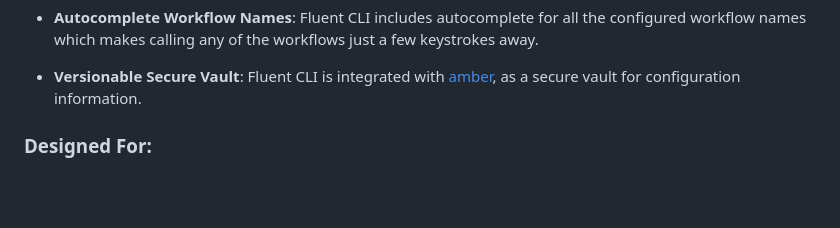
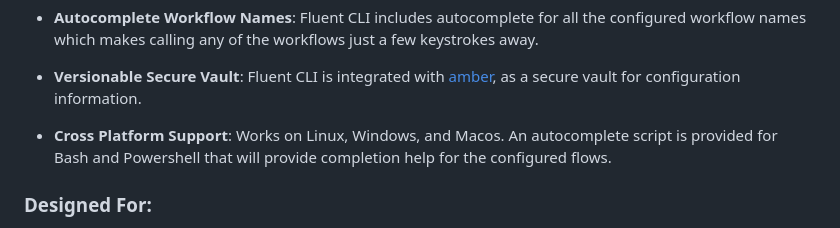
Before and after one commit to njfio/fluent_cli, a Markdown page: README.md, the part around the change. Rendered like a GitHub page; blank space fills up the shorter version.

Commit message:
Update README.md
Signed-off-by: Nicholas Ferguson <me@njf.io>

```diff
--- a/README.md
+++ b/README.md
@@ -18,6 +18,8 @@
 - **Autocomplete Workflow Names**: Fluent CLI includes autocomplete for all the configured workflow names which makes calling any of the workflows just a few keystrokes away.
 
 - **Versionable Secure Vault**: Fluent CLI is integrated with [amber](https://github.com/fpco/amber), as a secure vault for configuration information.
+
+- **Cross Platform Support**:  Works on Linux, Windows, and Macos.  An autocomplete script is provided for Bash and Powershell that will provide completion help for the configured flows.
 
 
 ### Designed For:
```
